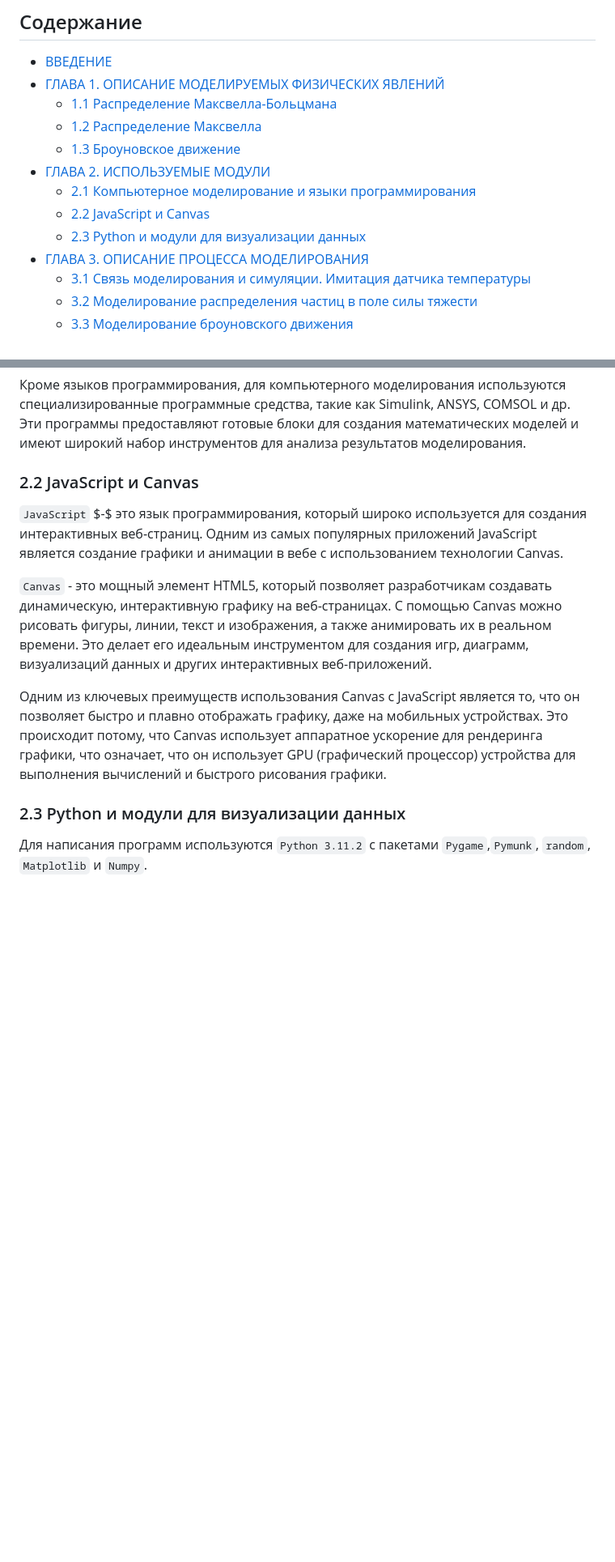
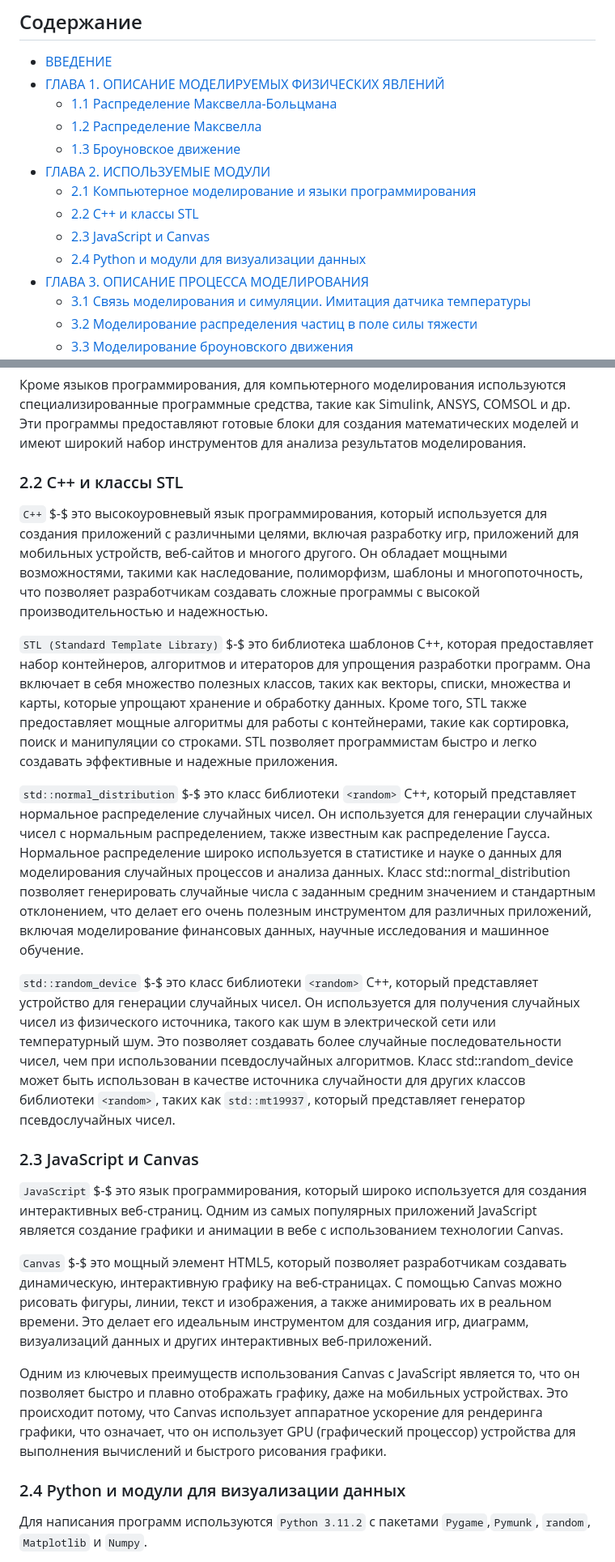
Before and after one commit to NogameNo-life/Graduate-work, a Markdown page: README.md, 2 parts joined by grey strips. Shown at 81% size. GitHub-like rendering; blank space fills up the shorter version.

Commit message:
Add C++ & STL description

````diff
--- a/README.md
+++ b/README.md
@@ -9,8 +9,9 @@
   + [1.3 Броуновское движение](#13-броуновское-движение)
 + [ГЛАВА 2. ИСПОЛЬЗУЕМЫЕ МОДУЛИ](#глава-2-используемые-модули)
   + [2.1 Компьютерное моделирование и языки программирования](#21-компьютерное-моделирование-и-языки-программирования)
-  + [2.2 JavaScript и Canvas](#22-javascript-и-canvas)
-  + [2.3 Python и модули для визуализации данных](#23-python-и-модули-для-визуализации-данных)
+  + [2.2 C++ и классы STL](#22-c++-и-классы-stl)
+  + [2.3 JavaScript и Canvas](#23-javascript-и-canvas)
+  + [2.4 Python и модули для визуализации данных](#24-python-и-модули-для-визуализации-данных)
 + [ГЛАВА 3. ОПИСАНИЕ ПРОЦЕССА МОДЕЛИРОВАНИЯ](#глава-3-описание-процесса-моделирования)
   + [3.1 Связь моделирования и симуляции. Имитация датчика температуры](#31-cвязь-моделирования-и-симуляциии-имитация-датчика-температуры)
   + [3.2 Моделирование распределения частиц в поле силы тяжести](#32-моделирование-распределения-частиц-в-поле-силы-тяжести)
@@ -286,15 +287,25 @@ $$dW(r)=A^2e^{-\frac{x^2}{2r^2}}dy=2 \pi A^2e^{-\frac{r^2}{2\overline{r^2}}}rdr.
 
 Кроме языков программирования, для компьютерного моделирования используются специализированные программные средства, такие как Simulink, ANSYS, COMSOL и др. Эти программы предоставляют готовые блоки для создания математических моделей и имеют широкий набор инструментов для анализа результатов моделирования.
 
-### 2.2 JavaScript и Canvas
+### 2.2 C++ и классы STL
+
+```C++``` $-$ это высокоуровневый язык программирования, который используется для создания приложений с различными целями, включая разработку игр, приложений для мобильных устройств, веб-сайтов и многого другого. Он обладает мощными возможностями, такими как наследование, полиморфизм, шаблоны и многопоточность, что позволяет разработчикам создавать сложные программы с высокой производительностью и надежностью.
+
+```STL (Standard Template Library)``` $-$ это библиотека шаблонов C++, которая предоставляет набор контейнеров, алгоритмов и итераторов для упрощения разработки программ. Она включает в себя множество полезных классов, таких как векторы, списки, множества и карты, которые упрощают хранение и обработку данных. Кроме того, STL также предоставляет мощные алгоритмы для работы с контейнерами, такие как сортировка, поиск и манипуляции со строками. STL позволяет программистам быстро и легко создавать эффективные и надежные приложения.
+
+```std::normal_distribution``` $-$ это класс библиотеки ```<random>``` C++, который представляет нормальное распределение случайных чисел. Он используется для генерации случайных чисел с нормальным распределением, также известным как распределение Гаусса. Нормальное распределение широко используется в статистике и науке о данных для моделирования случайных процессов и анализа данных. Класс std::normal_distribution позволяет генерировать случайные числа с заданным средним значением и стандартным отклонением, что делает его очень полезным инструментом для различных приложений, включая моделирование финансовых данных, научные исследования и машинное обучение.
+
+```std::random_device``` $-$ это класс библиотеки ```<random>``` C++, который представляет устройство для генерации случайных чисел. Он используется для получения случайных чисел из физического источника, такого как шум в электрической сети или температурный шум. Это позволяет создавать более случайные последовательности чисел, чем при использовании псевдослучайных алгоритмов. Класс std::random_device может быть использован в качестве источника случайности для других классов библиотеки ```<random>```, таких как ```std::mt19937```, который представляет генератор псевдослучайных чисел.
+
+### 2.3 JavaScript и Canvas
 
 ```JavaScript``` $-$ это язык программирования, который широко используется для создания интерактивных веб-страниц. Одним из самых популярных приложений JavaScript является создание графики и анимации в вебе с использованием технологии Canvas.
 
-```Canvas``` - это мощный элемент HTML5, который позволяет разработчикам создавать динамическую, интерактивную графику на веб-страницах. С помощью Canvas можно рисовать фигуры, линии, текст и изображения, а также анимировать их в реальном времени. Это делает его идеальным инструментом для создания игр, диаграмм, визуализаций данных и других интерактивных веб-приложений.
+```Canvas``` $-$ это мощный элемент HTML5, который позволяет разработчикам создавать динамическую, интерактивную графику на веб-страницах. С помощью Canvas можно рисовать фигуры, линии, текст и изображения, а также анимировать их в реальном времени. Это делает его идеальным инструментом для создания игр, диаграмм, визуализаций данных и других интерактивных веб-приложений.
 
 Одним из ключевых преимуществ использования Canvas с JavaScript является то, что он позволяет быстро и плавно отображать графику, даже на мобильных устройствах. Это происходит потому, что Canvas использует аппаратное ускорение для рендеринга графики, что означает, что он использует GPU (графический процессор) устройства для выполнения вычислений и быстрого рисования графики.
 
-### 2.3 Python и модули для визуализации данных
+### 2.4 Python и модули для визуализации данных
 
 Для написания программ используются ```Python 3.11.2``` с пакетами ```Pygame```,```Pymunk```, ```random```, ```Matplotlib``` и ```Numpy```.
 
````
